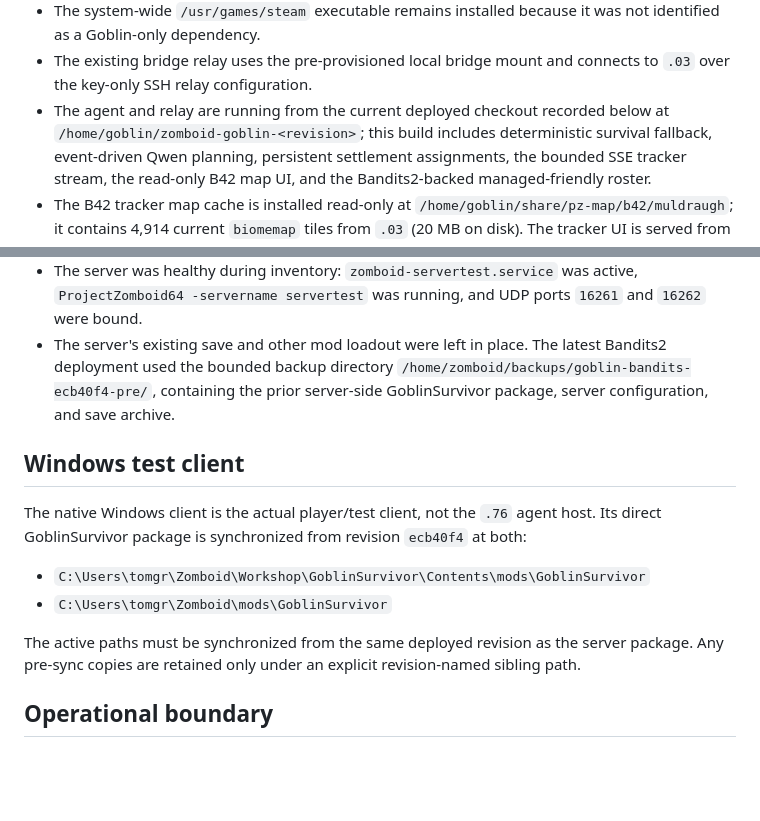
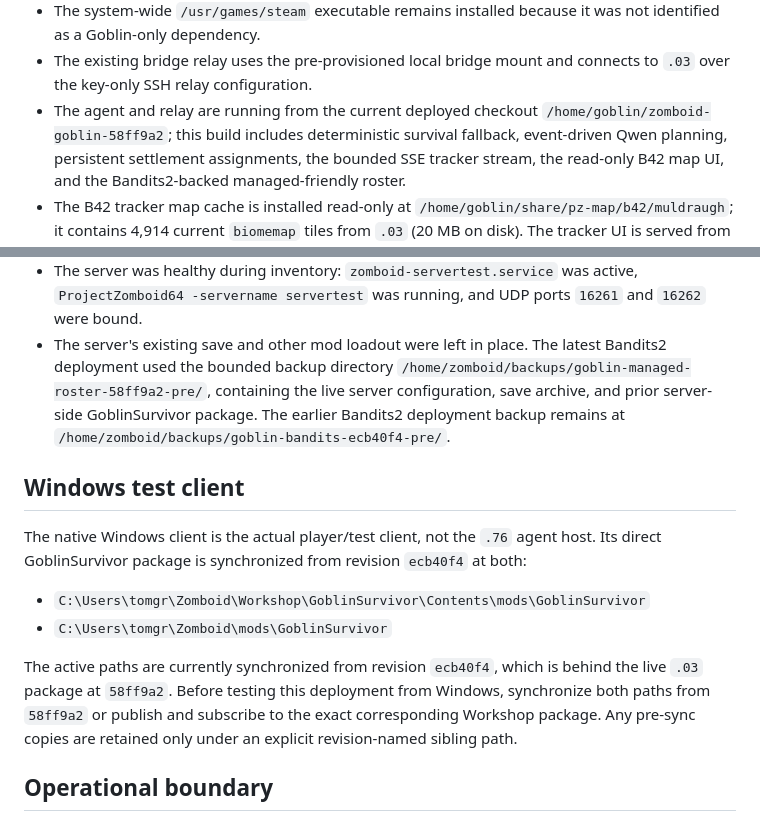
Before and after one commit to HorseTheUnicorn/zomboid-goblin, a Markdown page: docs/LIVE_ENVIRONMENT.md, 2 parts joined by grey strips. Drawn GitHub-style; blank space fills up the shorter version.

Commit message:
docs: record managed roster deployment

```diff
--- a/docs/LIVE_ENVIRONMENT.md
+++ b/docs/LIVE_ENVIRONMENT.md
@@ -22,8 +22,8 @@ Role: Goblin AI host.
   was not identified as a Goblin-only dependency.
 - The existing bridge relay uses the pre-provisioned local bridge mount and
   connects to `.03` over the key-only SSH relay configuration.
-- The agent and relay are running from the current deployed checkout recorded
-  below at `/home/goblin/zomboid-goblin-<revision>`; this build includes
+- The agent and relay are running from the current deployed checkout
+  `/home/goblin/zomboid-goblin-58ff9a2`; this build includes
   deterministic survival fallback, event-driven Qwen planning, persistent
   settlement assignments, the bounded SSE tracker stream, the read-only B42
   map UI, and the Bandits2-backed managed-friendly roster.
@@ -60,8 +60,10 @@ Role: Project Zomboid dedicated server.
   `16261` and `16262` were bound.
 - The server's existing save and other mod loadout were left in place. The
   latest Bandits2 deployment used the bounded backup directory
-  `/home/zomboid/backups/goblin-bandits-ecb40f4-pre/`, containing the prior
-  server-side GoblinSurvivor package, server configuration, and save archive.
+  `/home/zomboid/backups/goblin-managed-roster-58ff9a2-pre/`, containing the
+  live server configuration, save archive, and prior server-side
+  GoblinSurvivor package. The earlier Bandits2 deployment backup remains at
+  `/home/zomboid/backups/goblin-bandits-ecb40f4-pre/`.
 
 ## Windows test client
 
@@ -72,9 +74,11 @@ agent host. Its direct GoblinSurvivor package is synchronized from revision
 - `C:\Users\tomgr\Zomboid\Workshop\GoblinSurvivor\Contents\mods\GoblinSurvivor`
 - `C:\Users\tomgr\Zomboid\mods\GoblinSurvivor`
 
-The active paths must be synchronized from the same deployed revision as the
-server package. Any pre-sync copies are retained only under an explicit
-revision-named sibling path.
+The active paths are currently synchronized from revision `ecb40f4`, which is
+behind the live `.03` package at `58ff9a2`. Before testing this deployment from
+Windows, synchronize both paths from `58ff9a2` or publish and subscribe to the
+exact corresponding Workshop package. Any pre-sync copies are retained only
+under an explicit revision-named sibling path.
 
 ## Operational boundary
 
```
Also changed, not shown: docs/WORK_SUMMARY.md (+12 -10 lines).
